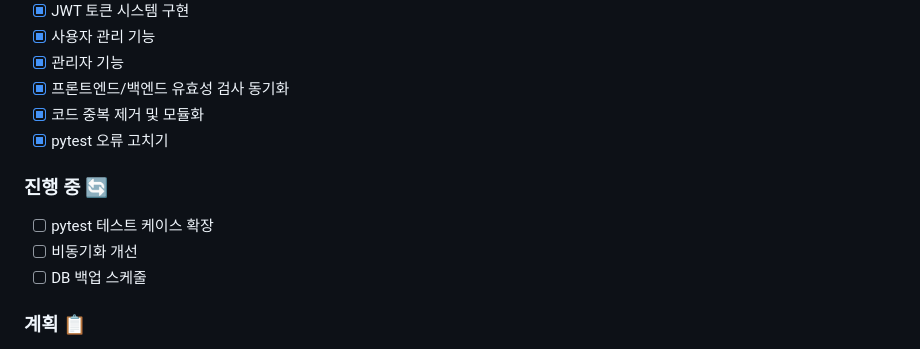
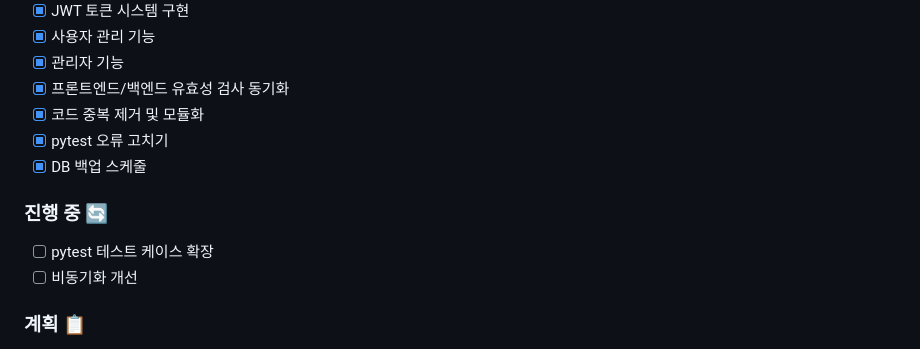
Before and after one commit to nosmeri/fast-api-iot, a Markdown page: README.md, the part around the change. Drawn GitHub-style.

Commit message:
README.md에 DB 백업 스케줄 항목 추가하여 진행 상황 업데이트.

```diff
--- a/README.md
+++ b/README.md
@@ -226,11 +226,11 @@ autoflake --remove-all-unused-imports --in-place -r .
 - [x] 프론트엔드/백엔드 유효성 검사 동기화
 - [x] 코드 중복 제거 및 모듈화
 - [x] pytest 오류 고치기
+- [x] DB 백업 스케줄
 
 ### 진행 중 🔄
 - [ ] pytest 테스트 케이스 확장
 - [ ] 비동기화 개선
-- [ ] DB 백업 스케줄
 
 ### 계획 📋
 - [ ] 로그 개선
```
